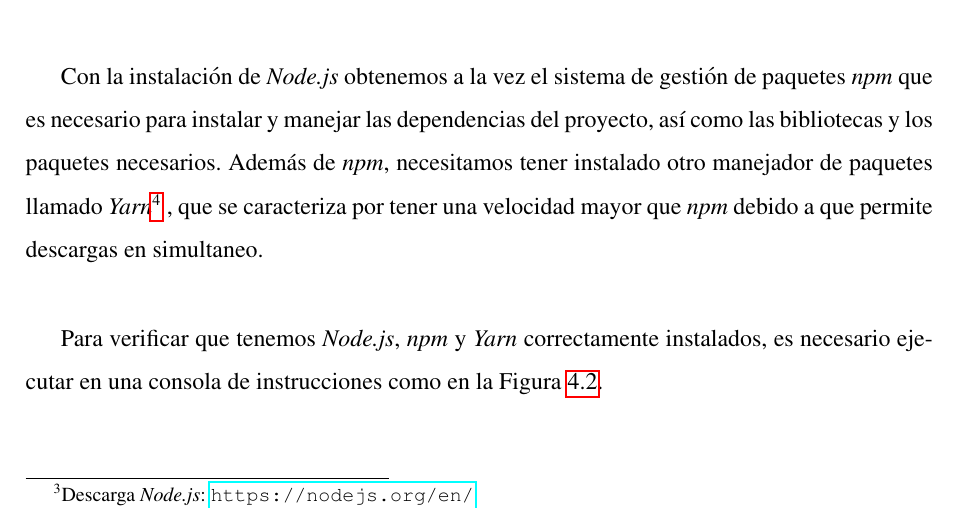
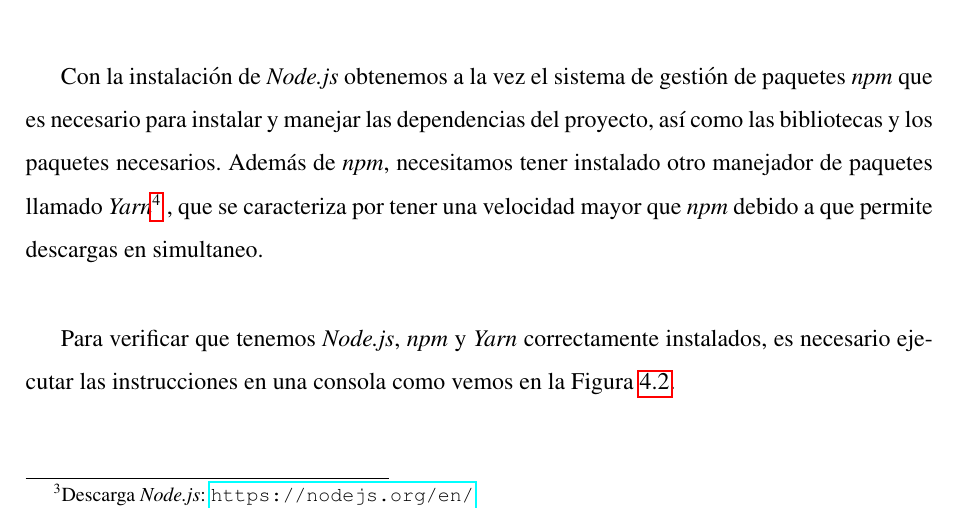
Before and after one commit to rbarrado/MemoriaTFG-RubenBarradoJimenez, a LaTeX book (memoria.tex): part of page 38 of 62, cut so that both start at the same text. Compiled offline with pdfLaTeX.

Commit message:
Add files via upload

```diff
--- a/memoria.tex
+++ b/memoria.tex
@@ -701,7 +701,7 @@ Una vez configuradas las variables de entorno debemos instalar \textit{Node.js}\
 Con la instalación de \textit{Node.js} obtenemos a la vez el sistema de gestión de paquetes \textit{npm} que es necesario para instalar y manejar las dependencias del proyecto, así como las bibliotecas y los paquetes necesarios. Además de \textit{npm}, necesitamos tener instalado otro manejador de paquetes llamado \textit{Yarn}\footnote{Descarga \textit{Yarn}: \url{https://yarnpkg.com/lang/en/}} , que se caracteriza por tener una velocidad mayor que \textit{npm} debido a que permite descargas en simultaneo.
 
 \vspace{5mm}
-Para verificar que tenemos \textit{Node.js}, \textit{npm} y \textit{Yarn} correctamente instalados, es necesario ejecutar en una consola de instrucciones como en la Figura~\ref{fig:verificacion}.
+Para verificar que tenemos \textit{Node.js}, \textit{npm} y \textit{Yarn} correctamente instalados, es necesario ejecutar las instrucciones en una consola como vemos en la Figura~\ref{fig:verificacion}.
 \begin{figure}
   \centering
   \includegraphics{img_usadas/verificacion.png}
```
